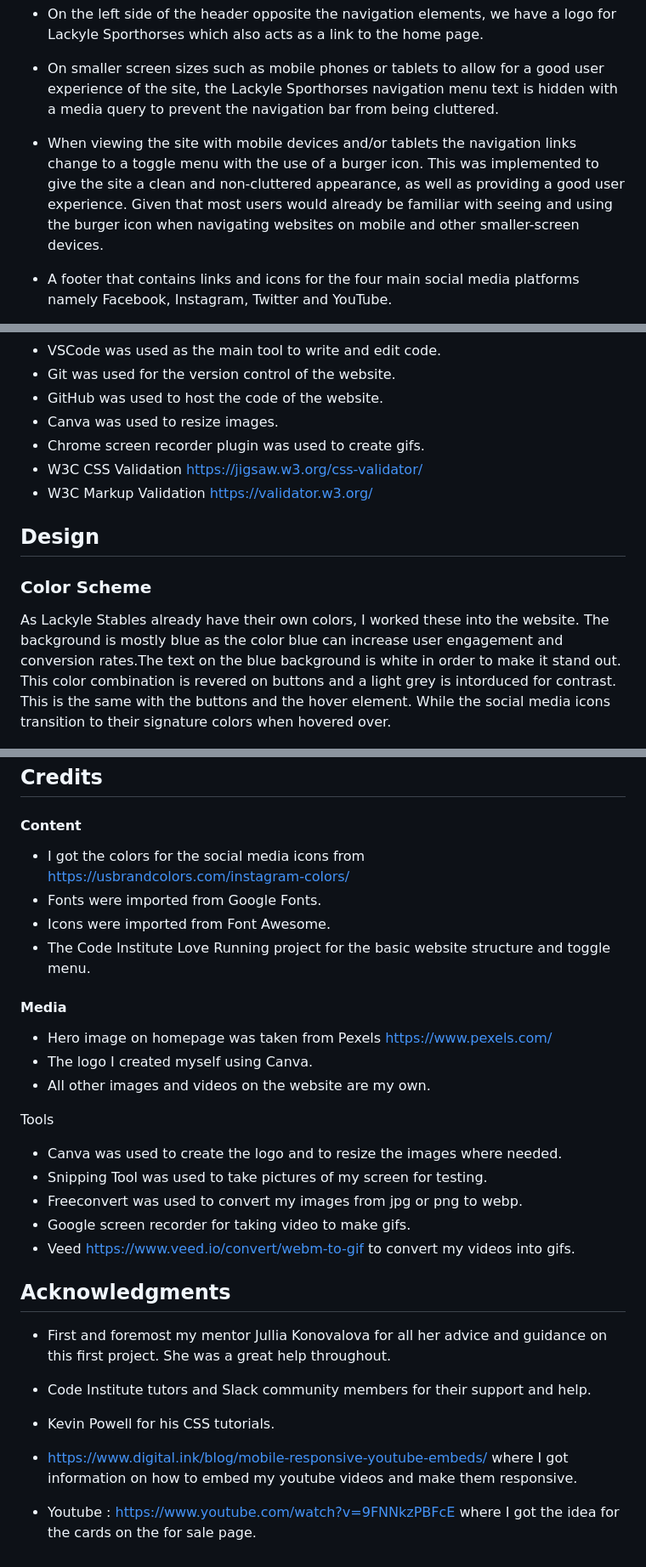
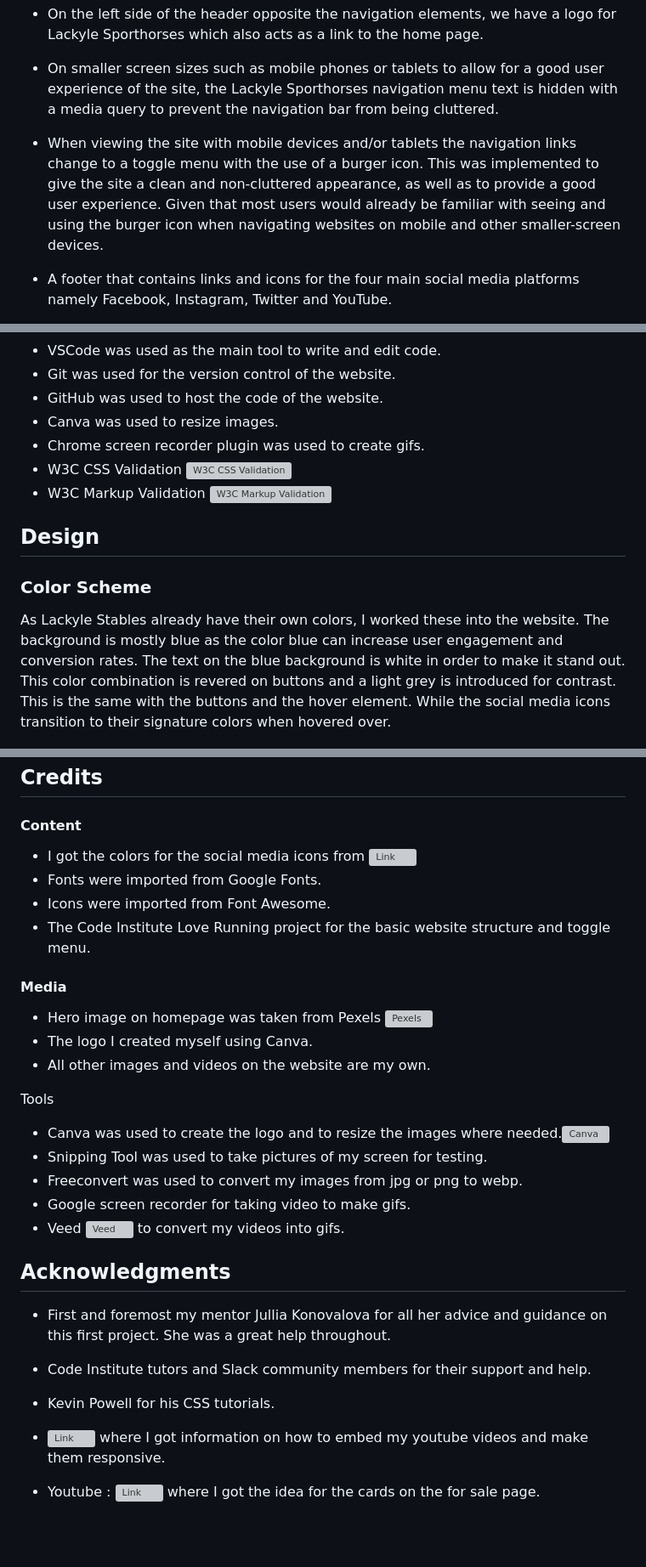
Before and after one commit to AmandaB2023/P1_Lackyle_Sporthorses, a Markdown page: README.md, 3 parts joined by grey strips. Shown: that part at 85% size. GitHub-like rendering; blank space fills up the shorter version; grey boxes are pictures that could not be loaded.

Commit message:
Fix links.

```diff
--- a/README.md
+++ b/README.md
@@ -113,7 +113,7 @@ All pages will have:
 
 * On smaller screen sizes such as mobile phones or tablets to allow for a good user experience of the site, the Lackyle Sporthorses navigation menu text is hidden with a media query to prevent the navigation bar from being cluttered.
 
-* When viewing the site with mobile devices and/or tablets the navigation links change to a toggle menu with the use of a burger icon. This was implemented to give the site a clean and non-cluttered appearance, as well as providing a good user experience. Given that most users would already be familiar with seeing and using the burger icon when navigating websites on mobile and other smaller-screen devices.
+* When viewing the site with mobile devices and/or tablets the navigation links change to a toggle menu with the use of a burger icon. This was implemented to give the site a clean and non-cluttered appearance, as well as to provide a good user experience. Given that most users would already be familiar with seeing and using the burger icon when navigating websites on mobile and other smaller-screen devices.
 
 * A footer that contains links and icons for the four main social media platforms namely Facebook, Instagram, Twitter and YouTube.
 
@@ -240,14 +240,14 @@ The header which includes a navigation menu is fixed to improve user experience.
 *   GitHub was used to host the code of the website.
 *   Canva was used to resize images.
 *   Chrome screen recorder plugin was used to create gifs.
-*   W3C CSS Validation https://jigsaw.w3.org/css-validator/
-*   W3C Markup Validation  https://validator.w3.org/
+*   W3C CSS Validation ![W3C CSS Validation](https://jigsaw.w3.org/css-validator/)
+*   W3C Markup Validation ![W3C Markup Validation](https://validator.w3.org/)
 
 
 ## Design
 
 ### Color Scheme
-As Lackyle Stables already have their own colors, I worked these into the website. The background is mostly blue as the  color blue can increase user engagement and conversion rates.The text on the blue background is white in order to make it stand out. This color combination is revered on buttons and a light grey is intorduced for contrast. This is the same with the buttons and the hover element. While the social media icons transition to their signature colors when hovered over.
+As Lackyle Stables already have their own colors, I worked these into the website. The background is mostly blue as the color blue can increase user engagement and conversion rates. The text on the blue background is white in order to make it stand out. This color combination is revered on buttons and a light grey is introduced for contrast. This is the same with the buttons and the hover element. While the social media icons transition to their signature colors when hovered over.
 
 ![Colors](documentation/colors.JPG)
 
@@ -324,23 +324,23 @@ In order to make a local copy of this project, you can clone it. In your IDE Ter
 ## Credits
 
 #### Content
-*   I got the colors for the social media icons from https://usbrandcolors.com/instagram-colors/
+*   I got the colors for the social media icons from ![Link](https://usbrandcolors.com/instagram-colors/)
 *   Fonts were imported from Google Fonts.
 *   Icons were imported from Font Awesome.
 *   The Code Institute Love Running project for the basic website structure and toggle menu.
 
 #### Media
 
-*   Hero image on homepage was taken from Pexels https://www.pexels.com/
+*   Hero image on homepage was taken from Pexels ![Pexels](https://www.pexels.com/)
 *   The logo I created myself using Canva.
 *   All other images and videos on the website are my own.
 
 Tools
-*   Canva was used to create the logo and to resize the images where needed.
+*   Canva was used to create the logo and to resize the images where needed.![Canva](ttps://www.canva.com/)
 *   Snipping Tool was used to take pictures of my screen for testing.
 *   Freeconvert was used to convert my images from jpg or png to webp.
 *   Google screen recorder for taking video to make gifs.
-*   Veed https://www.veed.io/convert/webm-to-gif to convert my videos into gifs.
+*   Veed ![Veed](https://www.veed.io/convert/webm-to-gif) to convert my videos into gifs.
 
 ## Acknowledgments
 
@@ -349,6 +349,6 @@ Tools
 *   Code Institute tutors and Slack community members for their support and help.
 *   Kevin Powell for his CSS tutorials.
 
-*   https://www.digital.ink/blog/mobile-responsive-youtube-embeds/ where I got information on how to embed my youtube videos and make them responsive.
+*   ![Link](https://www.digital.ink/blog/mobile-responsive-youtube-embeds/) where I got information on how to embed my youtube videos and make them responsive.
 
-*   Youtube : https://www.youtube.com/watch?v=9FNNkzPBFcE where I got the idea for the cards on the for sale page.
+*   Youtube : ![Link](https://www.youtube.com/watch?v=9FNNkzPBFcE) where I got the idea for the cards on the for sale page.
```
Also changed, not shown: other parts of README.md (+5 -5 lines).
